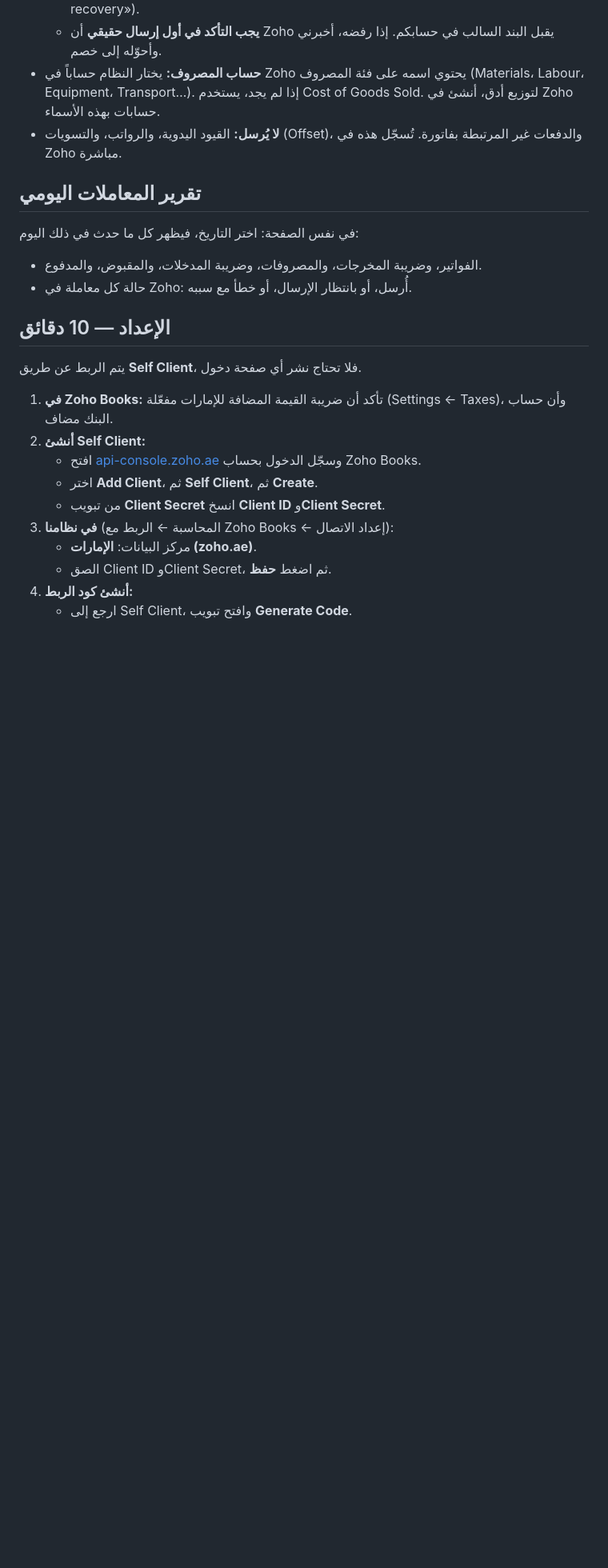
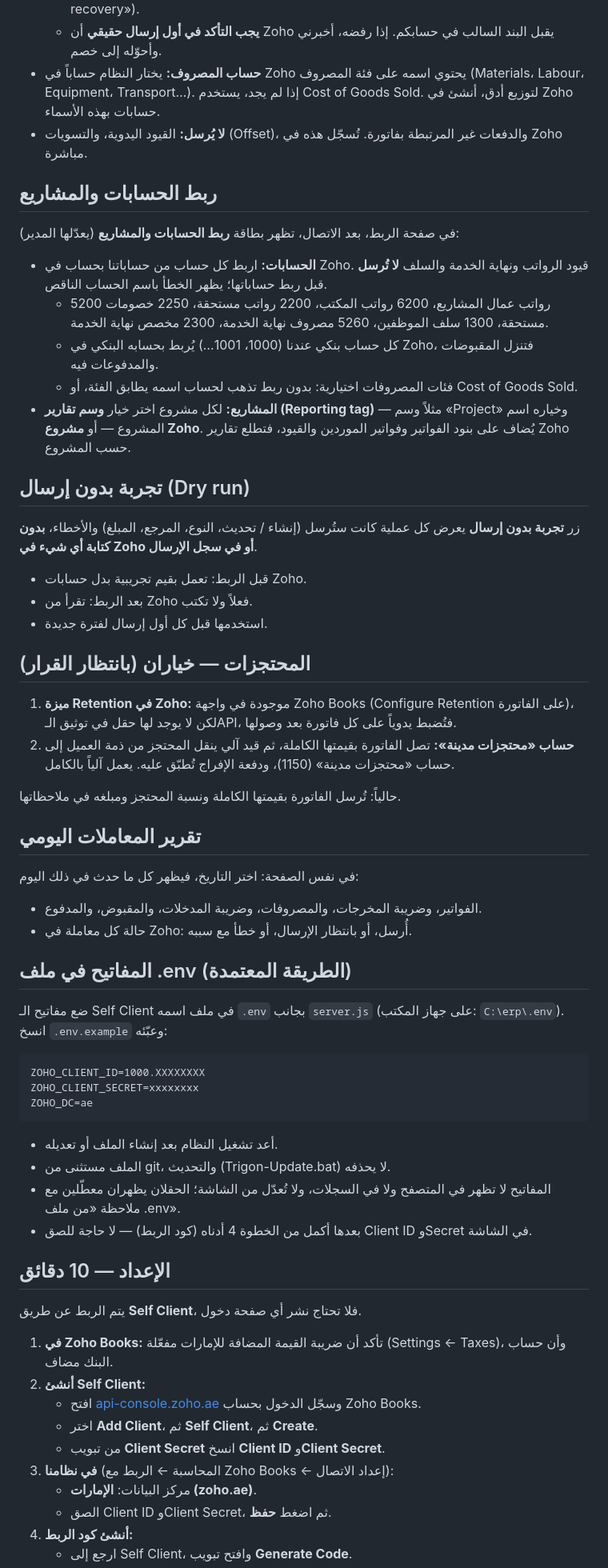
Before and after one commit to MohanadAyyash/Claude, a Markdown page: ZOHO.md, the part around one of its changes. Shown at 80% size. Rendered like a GitHub page; blank space fills up the shorter version.

Commit message:
ZOHO.md: .env keys, dry run, account/project mapping, payroll and end-of-service journals, retention options
Co-Authored-By: Claude Opus 5.5 <noreply@anthropic.com>

````diff
--- a/ZOHO.md
+++ b/ZOHO.md
@@ -25,13 +30,51 @@
   - استرداد المقدمة في المستخلصات يُرسل كبند بقيمة سالبة («Less: advance payment recovery»).
   - **يجب التأكد في أول إرسال حقيقي** أن Zoho يقبل البند السالب في حسابكم. إذا رفضه، أخبرني وأحوّله إلى خصم.
 - **حساب المصروف:** يختار النظام حساباً في Zoho يحتوي اسمه على فئة المصروف (Materials، Labour، Equipment، Transport…). إذا لم يجد، يستخدم Cost of Goods Sold. لتوزيع أدق، أنشئ في Zoho حسابات بهذه الأسماء.
-- **لا يُرسل:** القيود اليدوية، والرواتب، والتسويات (Offset)، والدفعات غير المرتبطة بفاتورة. تُسجّل هذه في Zoho مباشرة.
+- **لا يُرسل:** القيود اليدوية، والتسويات (Offset)، والدفعات غير المرتبطة بفاتورة. تُسجّل هذه في Zoho مباشرة.
+
+## ربط الحسابات والمشاريع
+
+في صفحة الربط، بعد الاتصال، تظهر بطاقة **ربط الحسابات والمشاريع** (يعدّلها المدير):
+- **الحسابات:** اربط كل حساب من حساباتنا بحساب في Zoho. قيود الرواتب ونهاية الخدمة والسلف **لا تُرسل** قبل ربط حساباتها؛ يظهر الخطأ باسم الحساب الناقص.
+  - 5200 رواتب عمال المشاريع، 6200 رواتب المكتب، 2200 رواتب مستحقة، 2250 خصومات مستحقة، 1300 سلف الموظفين، 5260 مصروف نهاية الخدمة، 2300 مخصص نهاية الخدمة.
+  - كل حساب بنكي عندنا (1000، 1001…) يُربط بحسابه البنكي في Zoho، فتنزل المقبوضات والمدفوعات فيه.
+  - فئات المصروفات اختيارية: بدون ربط تذهب لحساب اسمه يطابق الفئة، أو Cost of Goods Sold.
+- **المشاريع:** لكل مشروع اختر خيار **وسم تقارير (Reporting tag)** — مثلاً وسم «Project» وخياره اسم المشروع — أو **مشروع Zoho**. يُضاف على بنود الفواتير وفواتير الموردين والقيود، فتطلع تقارير Zoho حسب المشروع.
+
+## تجربة بدون إرسال (Dry run)
+
+زر **تجربة بدون إرسال** يعرض كل عملية كانت ستُرسل (إنشاء / تحديث، النوع، المرجع، المبلغ) والأخطاء، **بدون كتابة أي شيء في Zoho أو في سجل الإرسال**.
+- قبل الربط: تعمل بقيم تجريبية بدل حسابات Zoho.
+- بعد الربط: تقرأ من Zoho فعلاً ولا تكتب.
+- استخدمها قبل كل أول إرسال لفترة جديدة.
+
+## المحتجزات — خياران (بانتظار القرار)
+
+1. **ميزة Retention في Zoho:** موجودة في واجهة Zoho Books (Configure Retention على الفاتورة)، لكن لا يوجد لها حقل في توثيق الـAPI، فتُضبط يدوياً على كل فاتورة بعد وصولها.
+2. **حساب «محتجزات مدينة»:** تصل الفاتورة بقيمتها الكاملة، ثم قيد آلي ينقل المحتجز من ذمة العميل إلى حساب «محتجزات مدينة» (1150)، ودفعة الإفراج تُطبّق عليه. يعمل آلياً بالكامل.
+
+حالياً: تُرسل الفاتورة بقيمتها الكاملة ونسبة المحتجز ومبلغه في ملاحظاتها.
 
 ## تقرير المعاملات اليومي
 
 في نفس الصفحة: اختر التاريخ، فيظهر كل ما حدث في ذلك اليوم:
 - الفواتير، وضريبة المخرجات، والمصروفات، وضريبة المدخلات، والمقبوض، والمدفوع.
 - حالة كل معاملة في Zoho: أُرسل، أو بانتظار الإرسال، أو خطأ مع سببه.
+
+## المفاتيح في ملف .env (الطريقة المعتمدة)
+
+ضع مفاتيح الـ Self Client في ملف اسمه `.env` بجانب `server.js` (على جهاز المكتب: `C:\erp\.env`). انسخ `.env.example` وعبّئه:
+
+```
+ZOHO_CLIENT_ID=1000.XXXXXXXX
+ZOHO_CLIENT_SECRET=xxxxxxxx
+ZOHO_DC=ae
+```
+
+- أعد تشغيل النظام بعد إنشاء الملف أو تعديله.
+- الملف مستثنى من git، والتحديث (Trigon-Update.bat) لا يحذفه.
+- المفاتيح لا تظهر في المتصفح ولا في السجلات، ولا تُعدّل من الشاشة؛ الحقلان يظهران معطّلين مع ملاحظة «من ملف .env».
+- بعدها أكمل من الخطوة 4 أدناه (كود الربط) — لا حاجة للصق Client ID وSecret في الشاشة.
 
 ## الإعداد — 10 دقائق
 
````
Also changed, not shown: other parts of ZOHO.md (+7 -1 lines).
